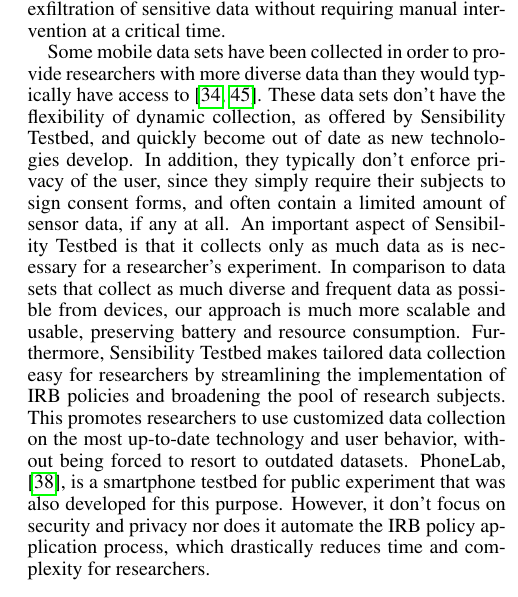
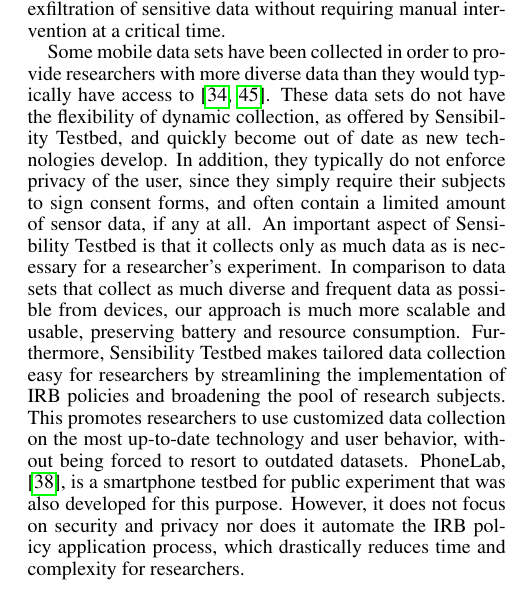
Before and after one commit to yyzhuang/mobisys16-sensibility, a LaTeX paper (mobisys.tex, which reads related.tex): part of one column of page 9 of 10, cut so that both start at the same text. Compiled offline with pdfLaTeX.

Commit message:
wrap lines

```diff
--- a/related.tex
+++ b/related.tex
@@ -1,12 +1,72 @@
 \section{Related Work}
 
-Several techniques for protecting the privacy of mobile users have been proposed in recent literature. One means for enforcing privacy is to employ a third-party anonymizing agent that acts as a proxy between the data source and the service using the anonymized data \cite{gruteser2003anonymous, mokbel2006new}. This technique has several drawbacks. First, this agent accesses all of the data before privacy preservation, so it has to be trusted by all users. Second, if the agent is compromised, the privacy of all users is also compromised. Finally, frequent readings need to be sent to the agent, since it needs access to all raw sensor data before it can apply privacy algorithms. This can result in an unnecessary bottleneck, as the service utilizing the data may only need access to very infrequent readings. Sensibility Testbed overcomes these drawbacks, since it performs its privacy preservation techniques on the device itself without the need for a third-party agent. The only data leaving the device is that which goes directly to the researcher. Peer-to-peer techniques also exist for privacy protection \cite{ghinita2007mobihide}, however they rely on participation of multiple users, which is not always possible.
+Several techniques for protecting the privacy of mobile users have
+been proposed in recent literature. One means for enforcing privacy is
+to employ a third-party anonymizing agent that acts as a proxy between
+the data source and the service using the anonymized data
+\cite{gruteser2003anonymous, mokbel2006new}. This technique has
+several drawbacks. First, this agent accesses all of the data before
+privacy preservation, so it has to be trusted by all users. Second, if
+the agent is compromised, the privacy of all users is also
+compromised. Finally, frequent readings need to be sent to the agent,
+since it needs access to all raw sensor data before it can apply
+privacy algorithms. This can result in an unnecessary bottleneck, as
+the service utilizing the data may only need access to very infrequent
+readings. Sensibility Testbed overcomes these drawbacks, since it
+performs its privacy preservation techniques on the device itself
+without the need for a third-party agent. The only data leaving the
+device is that which goes directly to the researcher. Peer-to-peer
+techniques also exist for privacy protection
+\cite{ghinita2007mobihide}, however they rely on participation of
+multiple users, which is not always possible.
 
-Data blurring has been suggested in \cite{kapadia2008anonysense} for privacy preservation during context reporting. The authors demonstrate location and time blurring of reports, also known as spatial and temporal cloaking. \jill{can we say something about how we handle multiple sensors \& privacy to make this a strong argument? Need to think about this one a bit more}
+Data blurring has been suggested in \cite{kapadia2008anonysense} for
+privacy preservation during context reporting. The authors demonstrate
+location and time blurring of reports, also known as spatial and
+temporal cloaking. \jill{can we say something about how we handle
+multiple sensors \& privacy to make this a strong argument? Need to
+think about this one a bit more}
 
-There have also been many works dedicated to detecting privacy violation from apps on mobile devices \cite{chakraborty2014ipshield, enck2014taintdroid, holavanalli2013flow}. These approaches alert when sensitive data is exfiltrated from the device, either at runtime \cite{chakraborty2014ipshield, enck2014taintdroid} or install time \cite{holavanalli2013flow}. \jill{add more references here} Although these systems notify the user when there is a potential privacy breach, they leave the mitigation decision up to the user. Sensibility Testbed, on the other hand, protects the user directly from exfiltration of sensitive data without requiring manual intervention at a critical time.
+There have also been many works dedicated to detecting privacy
+violation from apps on mobile devices \cite{chakraborty2014ipshield,
+enck2014taintdroid, holavanalli2013flow}. These approaches alert when
+sensitive data is exfiltrated from the device, either at runtime
+\cite{chakraborty2014ipshield, enck2014taintdroid} or install time
+\cite{holavanalli2013flow}. \jill{add more references here} Although
+these systems notify the user when there is a potential privacy
+breach, they leave the mitigation decision up to the user. Sensibility
+Testbed, on the other hand, protects the user directly from
+exfiltration of sensitive data without requiring manual intervention
+at a critical time.
 
-% we can add this back in if we have room (about other issues experienced during mobile data collection) The wealth of data that can be offered from mobile device sensors has long been regarded as high value in the research community. Many previous works have addressed the challenges associated with collection of this data. \cite{kang2008seemon} focuses on energy efficiency during collection.
+% we can add this back in if we have room (about other issues
+%experienced during mobile data collection) The wealth of data that can
+%be offered from mobile device sensors has long been regarded as high
+%value in the research community. Many previous works have addressed
+%the challenges associated with collection of this data.
+%\cite{kang2008seemon} focuses on energy efficiency during collection.
 
 
-Some mobile data sets have been collected in order to provide researchers with more diverse data than they would typically have access to \cite{kiukkonen2010towards, wagner2014device}.  These data sets don't have the flexibility of dynamic collection, as offered by Sensibility Testbed, and quickly become out of date as new technologies develop. In addition, they typically don't enforce privacy of the user, since they simply require their subjects to sign consent forms, and often contain a limited amount of sensor data, if any at all. An important aspect of Sensibility Testbed is that it collects only as much data as is necessary for a researcher's experiment. In comparison to data sets that collect as much diverse and frequent data as possible from devices, our approach is much more scalable and usable, preserving battery and resource consumption. Furthermore, Sensibility Testbed makes tailored data collection easy for researchers by streamlining the implementation of IRB policies and broadening the pool of research subjects. This promotes researchers to use customized data collection on the most up-to-date technology and user behavior, without being forced to resort to outdated datasets. PhoneLab, \cite{nandugudi2013phonelab}, is a smartphone testbed for public experiment that was also developed for this purpose. However, it don't focus on security and privacy nor does it automate the IRB policy application process, which drastically reduces time and complexity for researchers.
+Some mobile data sets have been collected in order to provide
+researchers with more diverse data than they would typically have
+access to \cite{kiukkonen2010towards, wagner2014device}. These data
+sets do not have the flexibility of dynamic collection, as offered by
+Sensibility Testbed, and quickly become out of date as new
+technologies develop. In addition, they typically do not enforce
+privacy of the user, since they simply require their subjects to sign
+consent forms, and often contain a limited amount of sensor data, if
+any at all. An important aspect of Sensibility Testbed is that it
+collects only as much data as is necessary for a researcher's
+experiment. In comparison to data sets that collect as much diverse
+and frequent data as possible from devices, our approach is much more
+scalable and usable, preserving battery and resource consumption.
+Furthermore, Sensibility Testbed makes tailored data collection easy
+for researchers by streamlining the implementation of IRB policies and
+broadening the pool of research subjects. This promotes researchers to
+use customized data collection on the most up-to-date technology and
+user behavior, without being forced to resort to outdated datasets.
+PhoneLab, \cite{nandugudi2013phonelab}, is a smartphone testbed for
+public experiment that was also developed for this purpose. However,
+it does not focus on security and privacy nor does it automate the IRB
+policy application process, which drastically reduces time and
+complexity for researchers.
```
